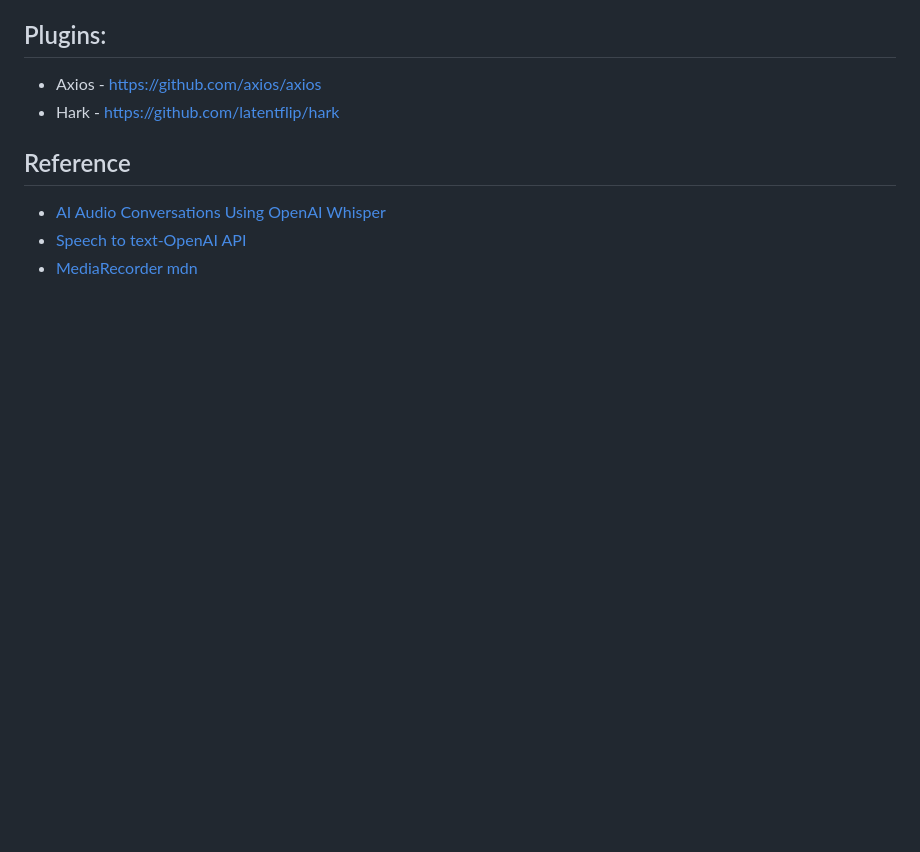
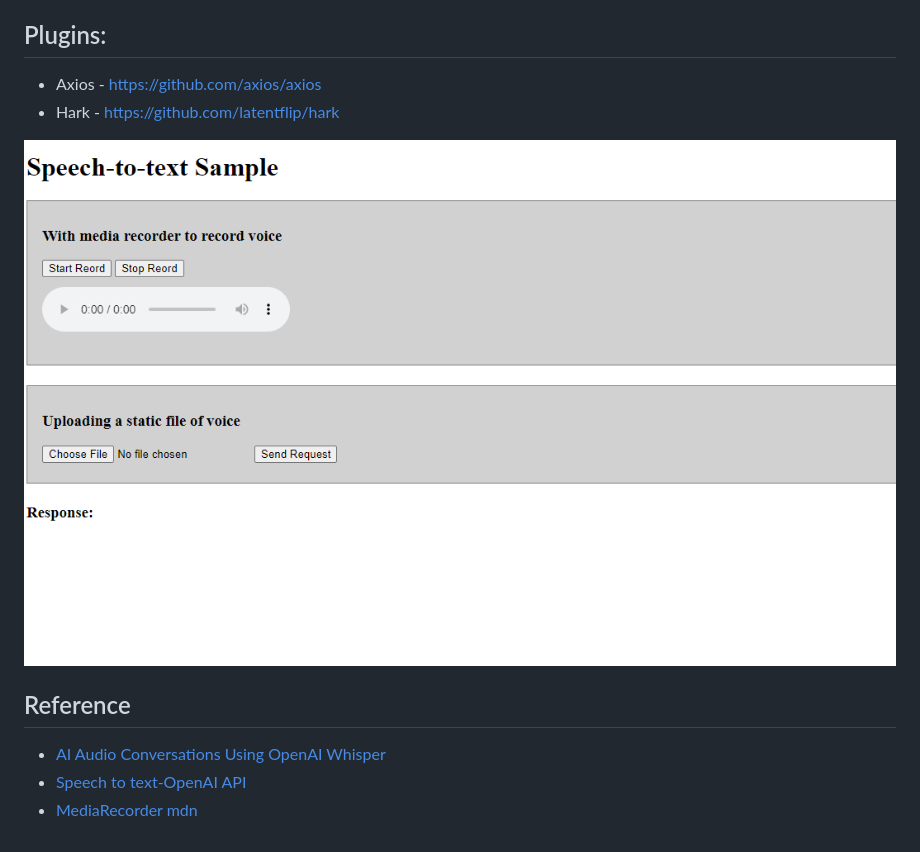
Before and after one commit to vianwu33116/stt-sample-openai, a Markdown page: README.md, the part around the change. GitHub-like rendering; pictures changed too: image.png (added); blank space fills up the shorter version.

Commit message:
update an image interface of sample

```diff
--- a/README.md
+++ b/README.md
@@ -15,6 +15,9 @@ The main purpose: Sending a voice file to the OpenAI Whisper stt to recognize th
 * Hark - https://github.com/latentflip/hark
 
 
+![Speech-To-Text Sample](image.png)
+
+
 ## Reference
 * [AI Audio Conversations Using OpenAI Whisper](https://medium.com/@david.richards.tech/ai-audio-conversations-with-openai-whisper-3c730a9c7123)
 * [Speech to text-OpenAI API](https://platform.openai.com/docs/guides/speech-to-text)
```
